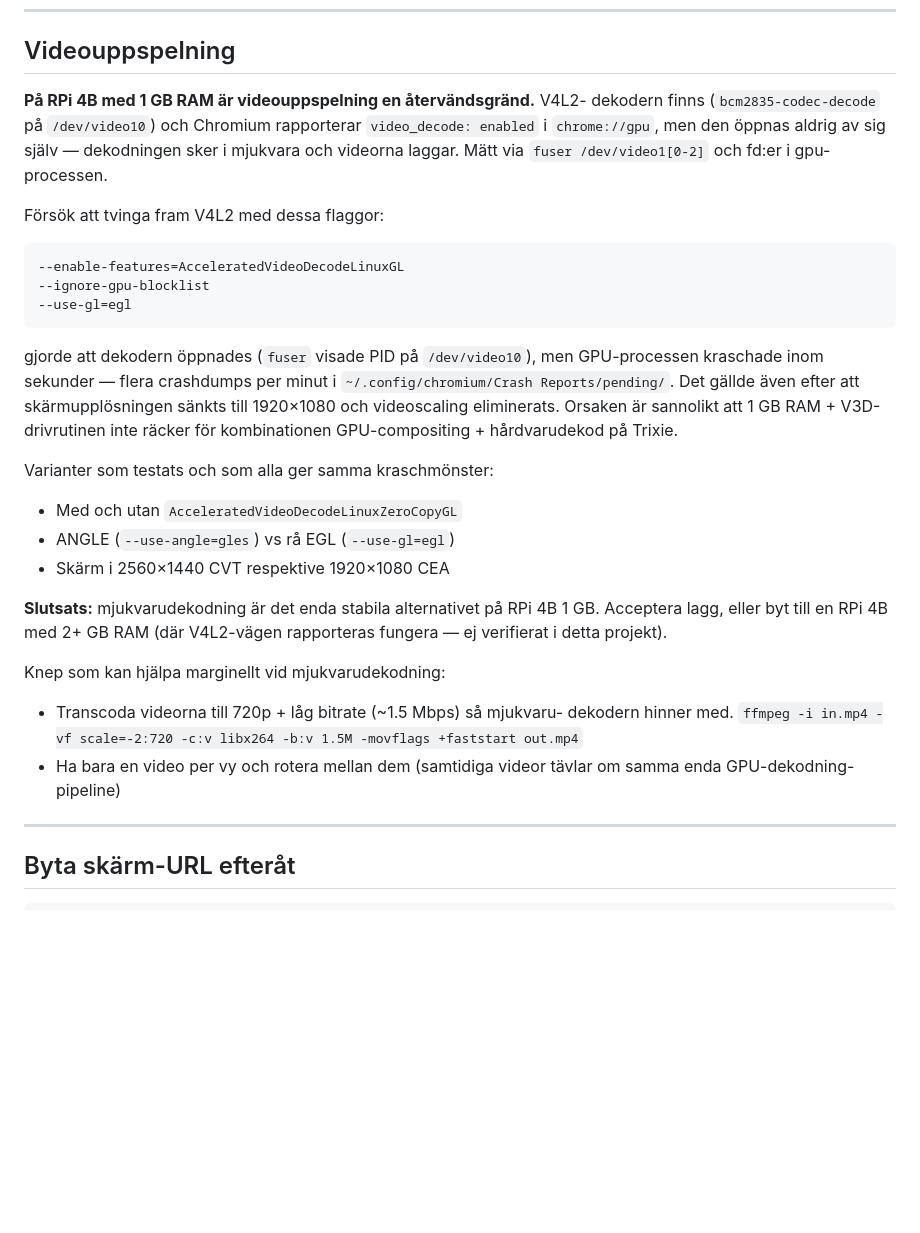
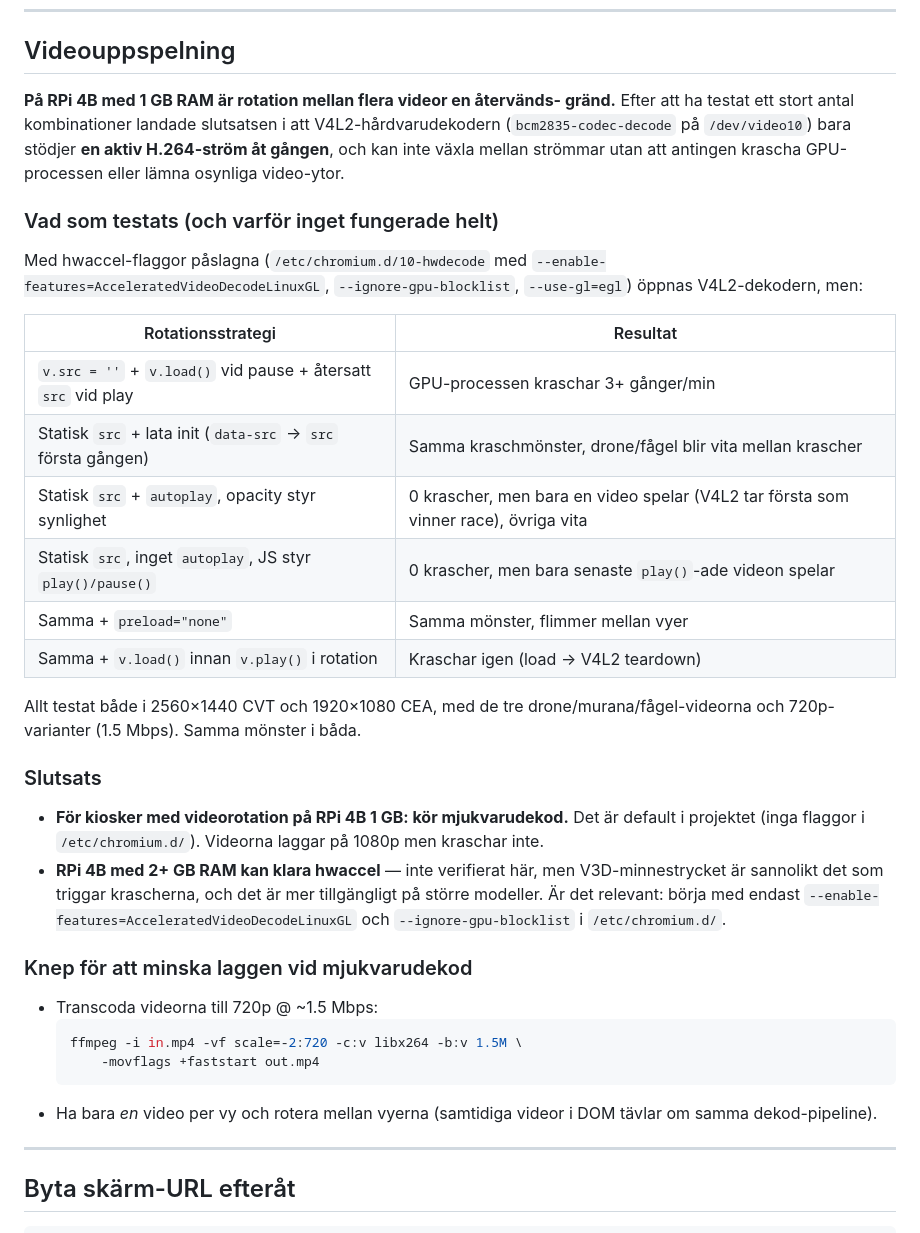
Before and after one commit to Armandur/svk-dash, a Markdown page: deploy/kiosk-setup/README-rpi4.md, the part around the change. GitHub-like rendering; blank space fills up the shorter version.

Commit message:
README-rpi4: uttömmande resultat från V4L2-rotationstester
Testade samtliga rimliga kombinationer av src-hantering, autoplay,
preload och load() för att få V4L2-hårdvarudekod att rotera mellan
tre H.264-strömmar på RPi 4B 1 GB. Slutsatsen: V4L2-dekodern stödjer
bara en aktiv ström åt gången, och det finns ingen rotationsmodell
som både undviker GPU-kraschar och faktiskt visar alla tre videor.
Matrisen i README visar mönstret för varje variant.

Co-Authored-By: Claude Opus 4.7 <noreply@anthropic.com>

````diff
--- a/deploy/kiosk-setup/README-rpi4.md
+++ b/deploy/kiosk-setup/README-rpi4.md
@@ -82,39 +82,52 @@ Vanliga värden för `hdmi_mode` (med `hdmi_group=2`):
 
 ## Videouppspelning
 
-**På RPi 4B med 1 GB RAM är videouppspelning en återvändsgränd.** V4L2-
-dekodern finns (`bcm2835-codec-decode` på `/dev/video10`) och Chromium
-rapporterar `video_decode: enabled` i `chrome://gpu`, men den öppnas
-aldrig av sig själv — dekodningen sker i mjukvara och videorna laggar.
-Mätt via `fuser /dev/video1[0-2]` och fd:er i gpu-processen.
+**På RPi 4B med 1 GB RAM är rotation mellan flera videor en återvänds-
+gränd.** Efter att ha testat ett stort antal kombinationer landade
+slutsatsen i att V4L2-hårdvarudekodern (`bcm2835-codec-decode` på
+`/dev/video10`) bara stödjer **en aktiv H.264-ström åt gången**, och
+kan inte växla mellan strömmar utan att antingen krascha GPU-processen
+eller lämna osynliga video-ytor.
 
-Försök att tvinga fram V4L2 med dessa flaggor:
-```
---enable-features=AcceleratedVideoDecodeLinuxGL
---ignore-gpu-blocklist
---use-gl=egl
-```
-gjorde att dekodern öppnades (`fuser` visade PID på `/dev/video10`),
-men GPU-processen kraschade inom sekunder — flera crashdumps per minut
-i `~/.config/chromium/Crash Reports/pending/`. Det gällde även efter
-att skärmupplösningen sänkts till 1920×1080 och videoscaling eliminerats.
-Orsaken är sannolikt att 1 GB RAM + V3D-drivrutinen inte räcker för
-kombinationen GPU-compositing + hårdvarudekod på Trixie.
+### Vad som testats (och varför inget fungerade helt)
 
-Varianter som testats och som alla ger samma kraschmönster:
-- Med och utan `AcceleratedVideoDecodeLinuxZeroCopyGL`
-- ANGLE (`--use-angle=gles`) vs rå EGL (`--use-gl=egl`)
-- Skärm i 2560×1440 CVT respektive 1920×1080 CEA
+Med hwaccel-flaggor påslagna (`/etc/chromium.d/10-hwdecode` med
+`--enable-features=AcceleratedVideoDecodeLinuxGL`, `--ignore-gpu-blocklist`,
+`--use-gl=egl`) öppnas V4L2-dekodern, men:
 
-**Slutsats:** mjukvarudekodning är det enda stabila alternativet på
-RPi 4B 1 GB. Acceptera lagg, eller byt till en RPi 4B med 2+ GB RAM
-(där V4L2-vägen rapporteras fungera — ej verifierat i detta projekt).
+| Rotationsstrategi | Resultat |
+|---|---|
+| `v.src = ''` + `v.load()` vid pause + återsatt `src` vid play | GPU-processen kraschar 3+ gånger/min |
+| Statisk `src` + lata init (`data-src` → `src` första gången) | Samma kraschmönster, drone/fågel blir vita mellan krascher |
+| Statisk `src` + `autoplay`, opacity styr synlighet | 0 krascher, men bara en video spelar (V4L2 tar första som vinner race), övriga vita |
+| Statisk `src`, inget `autoplay`, JS styr `play()/pause()` | 0 krascher, men bara senaste `play()`-ade videon spelar |
+| Samma + `preload="none"` | Samma mönster, flimmer mellan vyer |
+| Samma + `v.load()` innan `v.play()` i rotation | Kraschar igen (load → V4L2 teardown) |
 
-Knep som kan hjälpa marginellt vid mjukvarudekodning:
-- Transcoda videorna till 720p + låg bitrate (~1.5 Mbps) så mjukvaru-
-  dekodern hinner med. `ffmpeg -i in.mp4 -vf scale=-2:720 -c:v libx264 -b:v 1.5M -movflags +faststart out.mp4`
-- Ha bara en video per vy och rotera mellan dem (samtidiga videor
-  tävlar om samma enda GPU-dekodning-pipeline)
+Allt testat både i 2560×1440 CVT och 1920×1080 CEA, med de tre
+drone/murana/fågel-videorna och 720p-varianter (1.5 Mbps). Samma
+mönster i båda.
+
+### Slutsats
+
+- **För kiosker med videorotation på RPi 4B 1 GB: kör mjukvarudekod.**
+  Det är default i projektet (inga flaggor i `/etc/chromium.d/`).
+  Videorna laggar på 1080p men kraschar inte.
+- **RPi 4B med 2+ GB RAM kan klara hwaccel** — inte verifierat här,
+  men V3D-minnestrycket är sannolikt det som triggar krascherna, och
+  det är mer tillgängligt på större modeller. Är det relevant: börja
+  med endast `--enable-features=AcceleratedVideoDecodeLinuxGL` och
+  `--ignore-gpu-blocklist` i `/etc/chromium.d/`.
+
+### Knep för att minska laggen vid mjukvarudekod
+
+- Transcoda videorna till 720p @ ~1.5 Mbps:
+  ```bash
+  ffmpeg -i in.mp4 -vf scale=-2:720 -c:v libx264 -b:v 1.5M \
+      -movflags +faststart out.mp4
+  ```
+- Ha bara *en* video per vy och rotera mellan vyerna (samtidiga
+  videor i DOM tävlar om samma dekod-pipeline).
 
 ---
 
````
